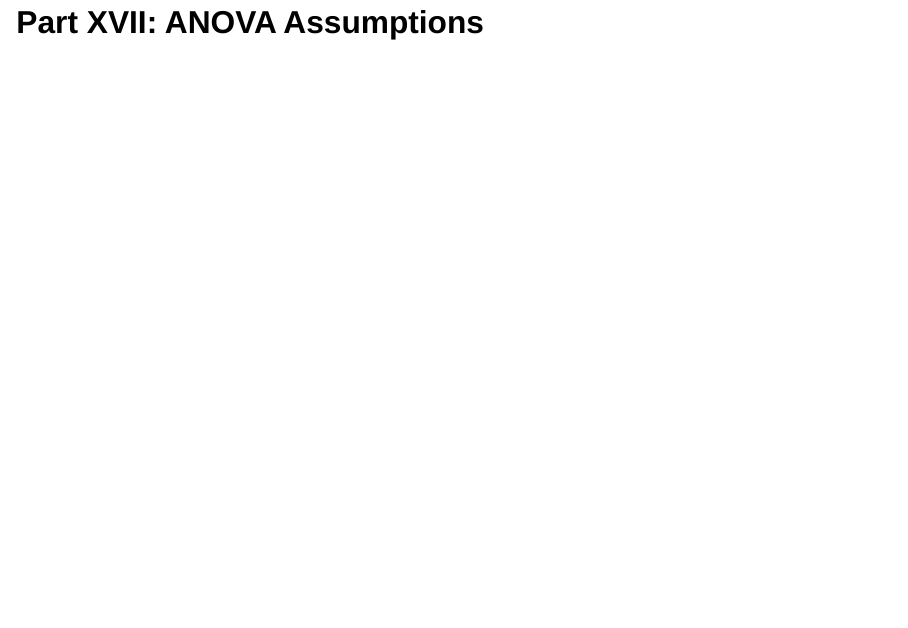
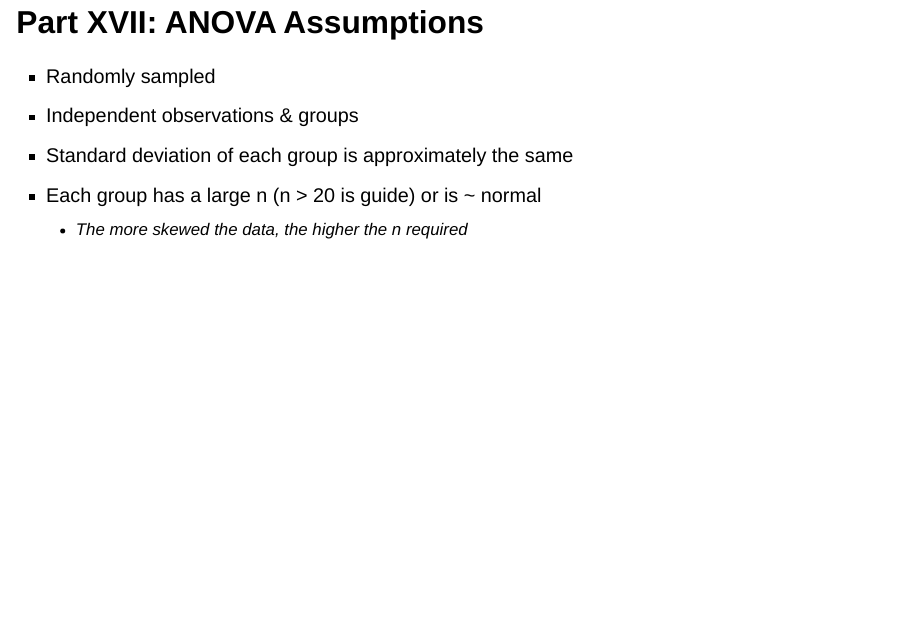
Before and after one commit to icrichmond/biol322-anova, a Quarto document (index.qmd): page 35 of 36. Rendered offline with R 4.5, knitr and Pandoc in place of Quarto, with nearby package versions; drawn as Slidy slides in place of the format the file asks for; code that draws random numbers runs with fixed seeds of ours; some code elsewhere in the file could not run offline.

Commit message:
assumptions

```diff
--- a/index.qmd
+++ b/index.qmd
@@ -478,8 +478,14 @@ summary(a)
   - We could do some post-hoc tests to determine where the differences are
 
 
+
 ## Part XVII: ANOVA Assumptions
 
+- Randomly sampled
+- Independent observations & groups
+- Standard deviation of each group is approximately the same
+- Each group has a large n (n > 20 is guide) or is ~ normal
+  - The more skewed the data, the higher the n required
 
 
 
```
